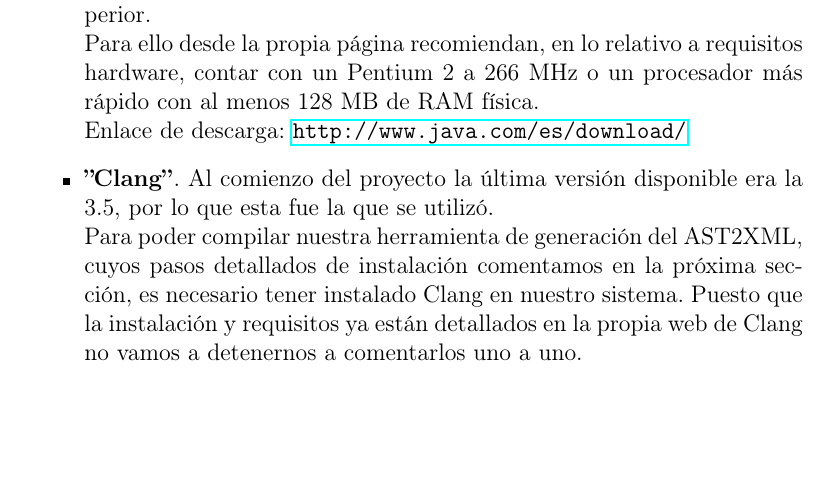
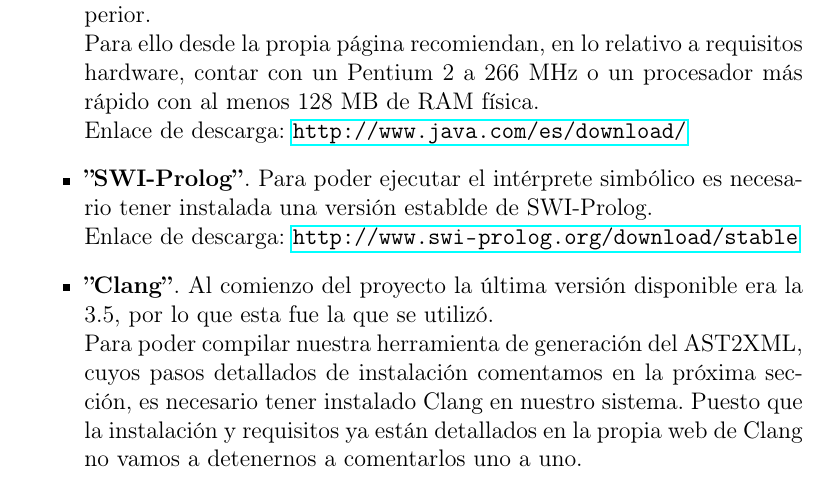
Before and after one commit to Si1314/memoria, a LaTeX book (Memoria SymC++.tex, which reads Apendices/01ApendiceA.tex): part of page 81 of 92, cut so that both start at the same text, the shorter picture padded with empty space. Compiled offline with pdfLaTeX; the source files are stored in an older character set and shown here as Unicode; a LaTeX package or settings file that is missing is left out.

Commit message:
Verdadera final

```diff
--- a/Apendices/01ApendiceA.tex
+++ b/Apendices/01ApendiceA.tex
@@ -21,6 +21,9 @@ Por otro lado para poder ejecutar el sistema que hemos desarrollado será necesa
 Para ello desde la propia página recomiendan, en lo relativo a requisitos hardware, contar con un Pentium 2 a 266 MHz o un procesador más rápido con al menos 128 MB de RAM física.\\
 Enlace de descarga:
 \url{http://www.java.com/es/download/}
+\item \textbf{''SWI-Prolog''}. Para poder ejecutar el intérprete simbólico es necesario tener instalada una versión establde de SWI-Prolog. \\
+Enlace de descarga:
+\url{http://www.swi-prolog.org/download/stable}
 \item \textbf{''Clang''}. Al comienzo del proyecto la última versión disponible era la 3.5, por lo que esta fue la que se utilizó. \\
 Para poder compilar nuestra herramienta de generación del AST2XML, cuyos pasos detallados de instalación comentamos en la próxima sección, es necesario tener instalado Clang en nuestro sistema. Puesto que la instalación y requisitos ya están detallados en la propia web de Clang no vamos a detenernos a comentarlos uno a uno.
 \begin {itemize}
```
Also changed, not shown: Final&Biblio/Final_Memoria SymC++.pdf, Memoria SymC++.pdf.
